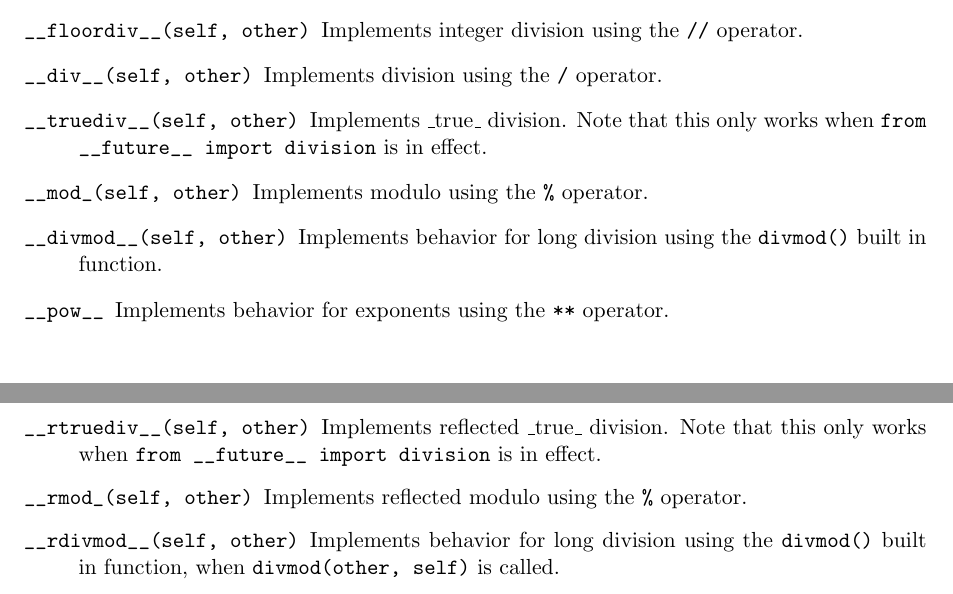
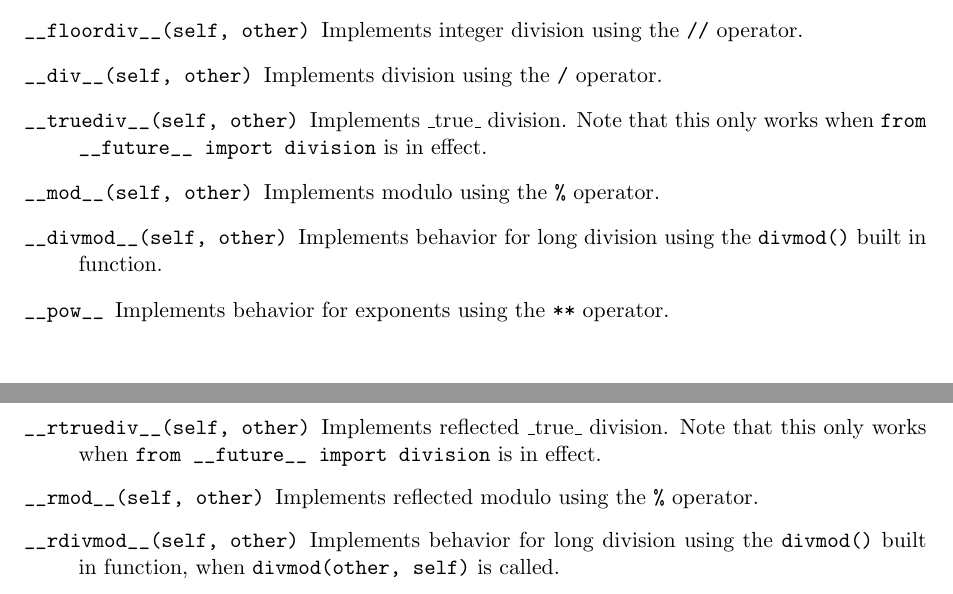
Before and after one commit to RafeKettler/magicmethods, a LaTeX document (magicmethods.tex): two parts of pages 4 and 5 of 19, joined at a grey line, cut so that both start at the same text. Compiled offline with pdfLaTeX.

Commit message:
Fix typos
Some magic methods were missing one underscore in their names.

```diff
--- a/magicmethods.tex
+++ b/magicmethods.tex
@@ -149,7 +149,7 @@ Implements integer division using the \code{//} operator.
 Implements division using the \code{/} operator.
 \item[\code{__truediv__(self, other)}]
 Implements _true_ division. Note that this only works when \code{from __future__ import division} is in effect.
-\item[\code{__mod_(self, other)}]
+\item[\code{__mod__(self, other)}]
 Implements modulo using the \code{\%} operator.
 \item[\code{__divmod__(self, other)}]
 Implements behavior for long division using the \code{divmod()} built in function.
@@ -200,7 +200,7 @@ Implements reflected integer division using the \code{//} operator.
 Implements reflected division using the \code{/} operator.
 \item[\code{__rtruediv__(self, other)}]
 Implements reflected _true_ division. Note that this only works when \code{from __future__ import division} is in effect.
-\item[\code{__rmod_(self, other)}]
+\item[\code{__rmod__(self, other)}]
 Implements reflected modulo using the \code{\%} operator.
 \item[\code{__rdivmod__(self, other)}]
 Implements behavior for long division using the \code{divmod()} built in function, when \code{divmod(other, self)} is called.
```
Also changed, not shown: 1 other file.
